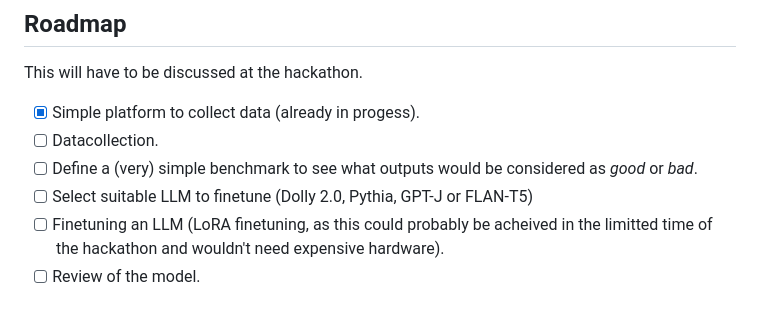
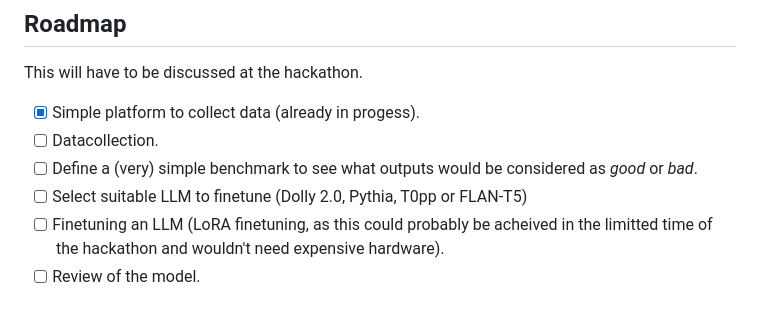
Before and after one commit to colin-r-carter/legal-instruct, a Markdown page: README.md, the part around the change. GitHub-like rendering.

```diff
--- a/README.md
+++ b/README.md
@@ -27,7 +27,7 @@ This will have to be discussed at the hackathon.
 - [x] Simple platform to collect data (already in progess).
 - [ ] Datacollection.
 - [ ] Define a (very) simple benchmark to see what outputs would be considered as _good_ or _bad_.
-- [ ] Select suitable LLM to finetune (Dolly 2.0, Pythia, GPT-J or FLAN-T5)
+- [ ] Select suitable LLM to finetune (Dolly 2.0, Pythia, T0pp or FLAN-T5)
 - [ ] Finetuning an LLM (LoRA finetuning, as  this could probably be acheived in the limitted time of the hackathon and wouldn't need expensive hardware).
 - [ ] Review of the model.
 
```
